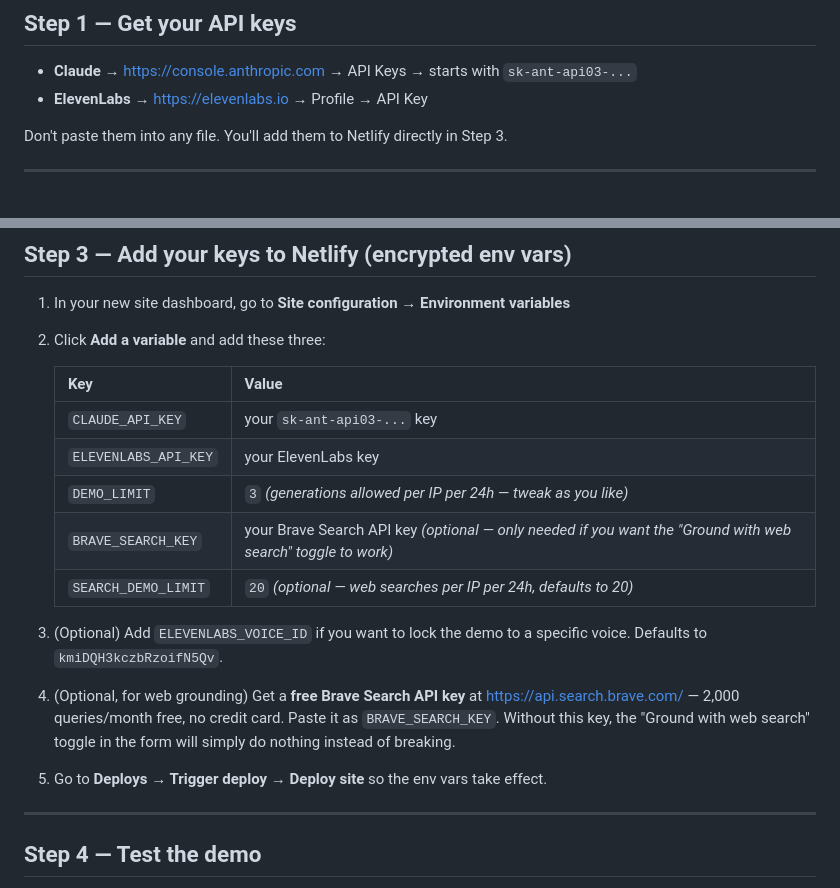
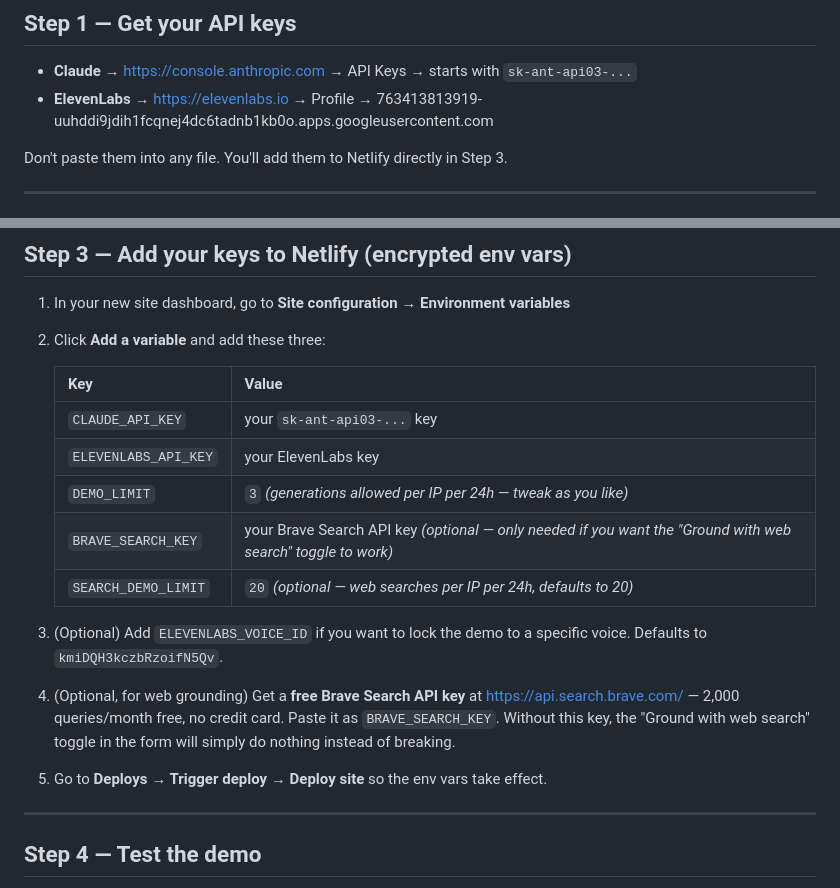
Before and after one commit to imtauqir9/voicevideo, a Markdown page: DEPLOY.md, 2 parts joined by grey strips. Drawn GitHub-style.

Commit message:
Add files via upload
Signed-off-by: Imran Tauqir <104281784+imtauqir9@users.noreply.github.com>

```diff
--- a/DEPLOY.md
+++ b/DEPLOY.md
@@ -21,7 +21,7 @@ netlify/functions/
 ## Step 1 — Get your API keys
 
 - **Claude** → https://console.anthropic.com → API Keys → starts with `sk-ant-api03-...`
-- **ElevenLabs** → https://elevenlabs.io → Profile → API Key
+- **ElevenLabs** → https://elevenlabs.io → Profile → 763413813919-uuhddi9jdih1fcqnej4dc6tadnb1kb0o.apps.googleusercontent.com
 
 Don't paste them into any file. You'll add them to Netlify directly in Step 3.
 
@@ -44,19 +44,19 @@ The first deploy will succeed but the demo proxy won't work yet because the keys
 1. In your new site dashboard, go to **Site configuration → Environment variables**
 2. Click **Add a variable** and add these three:
 
-   | Key | Value |
-   |---|---|
-   | `CLAUDE_API_KEY` | your `sk-ant-api03-...` key |
-   | `ELEVENLABS_API_KEY` | your ElevenLabs key |
-   | `DEMO_LIMIT` | `3`  *(generations allowed per IP per 24h — tweak as you like)* |
-   | `BRAVE_SEARCH_KEY` | your Brave Search API key  *(optional — only needed if you want the "Ground with web search" toggle to work)* |
-   | `SEARCH_DEMO_LIMIT` | `20`  *(optional — web searches per IP per 24h, defaults to 20)* |
+   | Key                  | Value                                                                                                        |
+   | -------------------- | ------------------------------------------------------------------------------------------------------------ |
+   | `CLAUDE_API_KEY`     | your `sk-ant-api03-...` key                                                                                  |
+   | `ELEVENLABS_API_KEY` | your ElevenLabs key                                                                                          |
+   | `DEMO_LIMIT`         | `3` _(generations allowed per IP per 24h — tweak as you like)_                                               |
+   | `BRAVE_SEARCH_KEY`   | your Brave Search API key _(optional — only needed if you want the "Ground with web search" toggle to work)_ |
+   | `SEARCH_DEMO_LIMIT`  | `20` _(optional — web searches per IP per 24h, defaults to 20)_                                              |
 
 3. (Optional) Add `ELEVENLABS_VOICE_ID` if you want to lock the demo to a specific voice. Defaults to `kmiDQH3kczbRzoifN5Qv`.
 
 4. (Optional, for web grounding) Get a **free Brave Search API key** at https://api.search.brave.com/ — 2,000 queries/month free, no credit card. Paste it as `BRAVE_SEARCH_KEY`. Without this key, the "Ground with web search" toggle in the form will simply do nothing instead of breaking.
 
-4. Go to **Deploys → Trigger deploy → Deploy site** so the env vars take effect.
+5. Go to **Deploys → Trigger deploy → Deploy site** so the env vars take effect.
 
 ---
 
```
